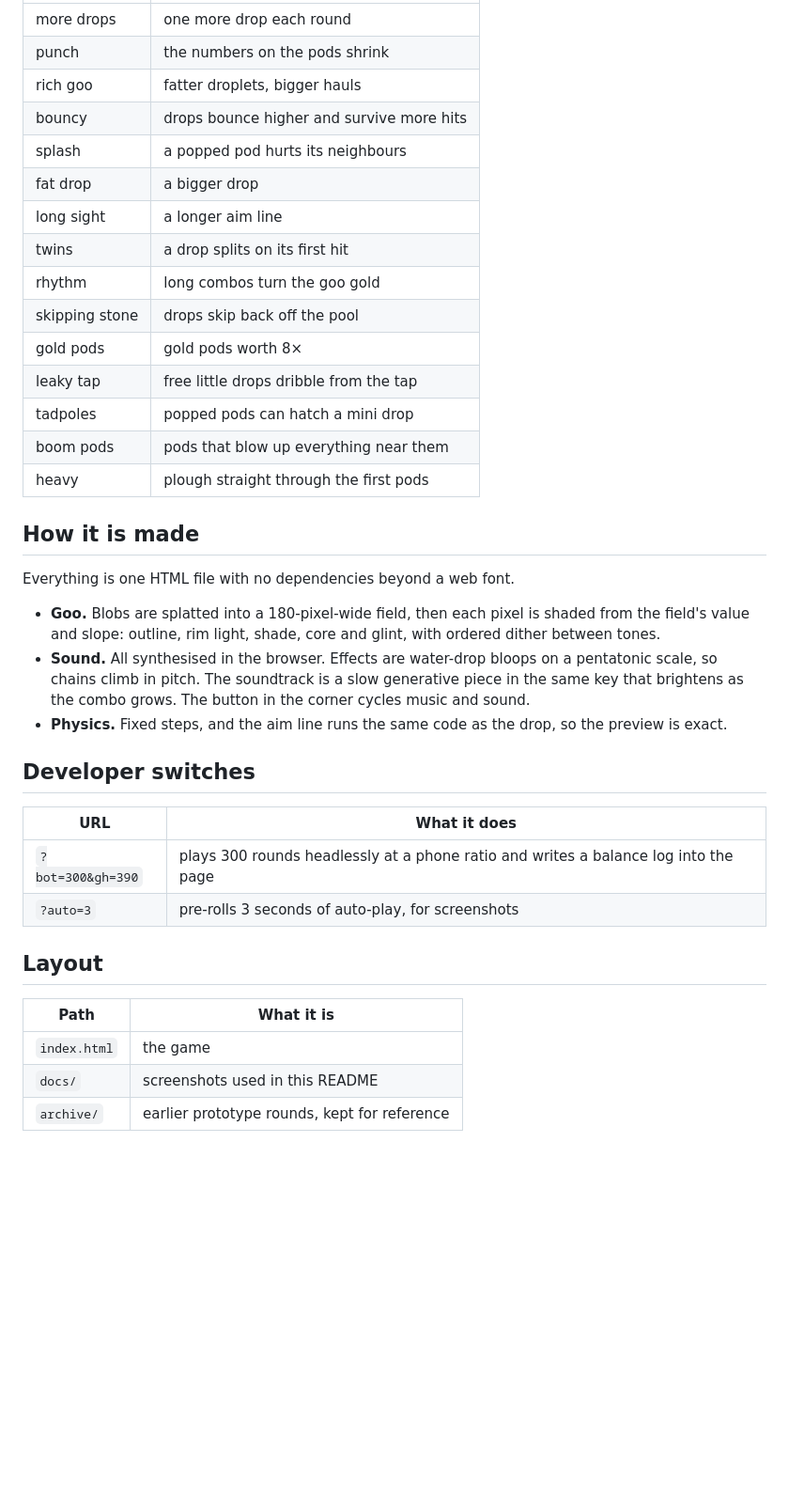
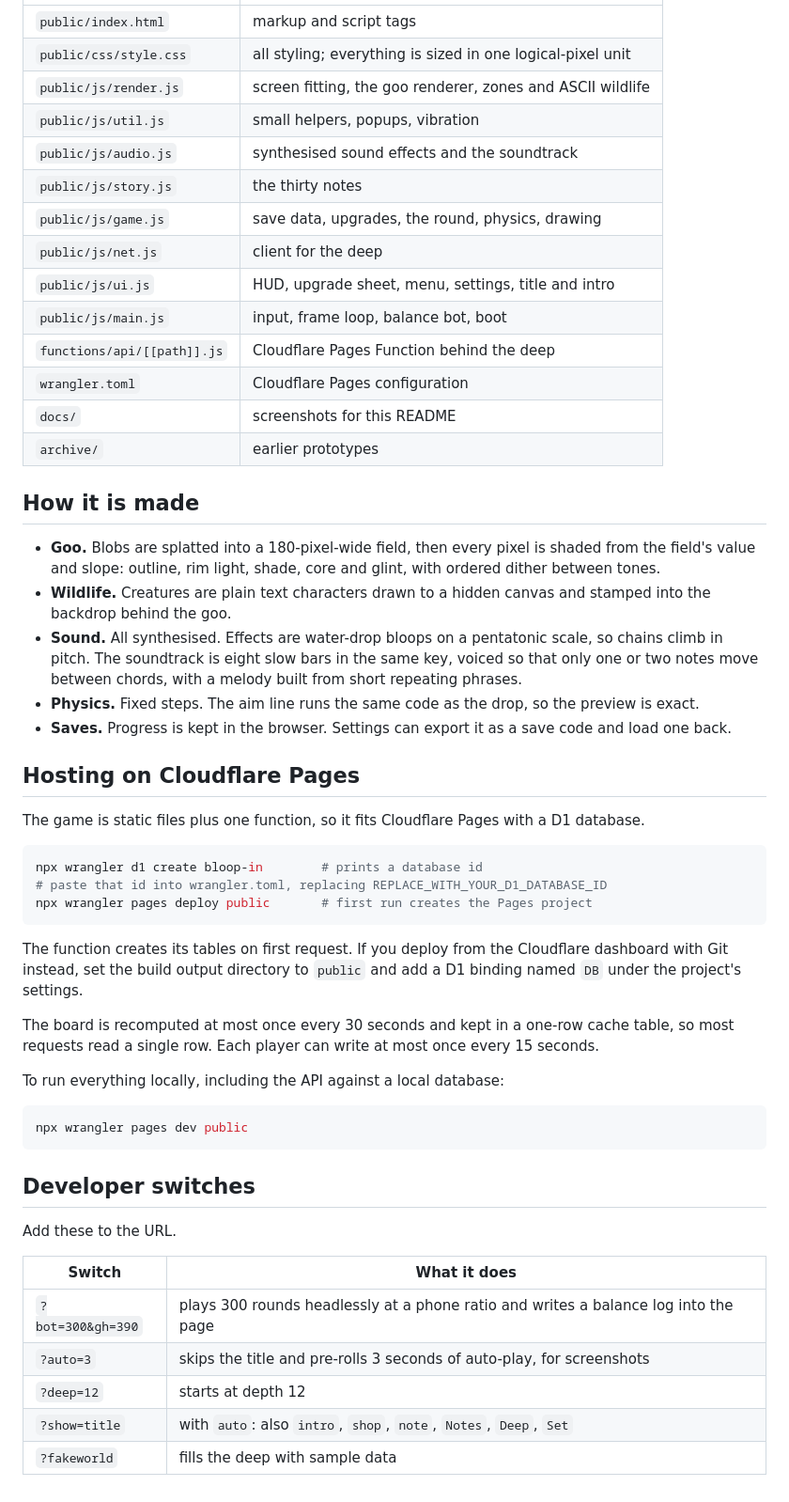
Before and after one commit to Shaan-kapoor/bloop.in, a Markdown page: README.md, the part around one of its changes. Shown at 94% size. GitHub-like rendering; blank space fills up the shorter version.

````diff
--- a/README.md
+++ b/README.md
@@ -27,39 +45,55 @@ Finish a round with 90% or more popped and you get one last-chance drop. From de
 | --- | --- |
-| more drops | one more drop each round |
-| punch | the numbers on the pods shrink |
-| rich goo | fatter droplets, bigger hauls |
-| bouncy | drops bounce higher and survive more hits |
-| splash | a popped pod hurts its neighbours |
-| fat drop | a bigger drop |
-| long sight | a longer aim line |
-| twins | a drop splits on its first hit |
-| rhythm | long combos turn the goo gold |
-| skipping stone | drops skip back off the pool |
-| gold pods | gold pods worth 8× |
-| leaky tap | free little drops dribble from the tap |
-| tadpoles | popped pods can hatch a mini drop |
-| boom pods | pods that blow up everything near them |
-| heavy | plough straight through the first pods |
+| `public/index.html` | markup and script tags |
+| `public/css/style.css` | all styling; everything is sized in one logical-pixel unit |
+| `public/js/render.js` | screen fitting, the goo renderer, zones and ASCII wildlife |
+| `public/js/util.js` | small helpers, popups, vibration |
+| `public/js/audio.js` | synthesised sound effects and the soundtrack |
+| `public/js/story.js` | the thirty notes |
+| `public/js/game.js` | save data, upgrades, the round, physics, drawing |
+| `public/js/net.js` | client for the deep |
+| `public/js/ui.js` | HUD, upgrade sheet, menu, settings, title and intro |
+| `public/js/main.js` | input, frame loop, balance bot, boot |
+| `functions/api/[[path]].js` | Cloudflare Pages Function behind the deep |
+| `wrangler.toml` | Cloudflare Pages configuration |
+| `docs/` | screenshots for this README |
+| `archive/` | earlier prototypes |
 
 ## How it is made
 
-Everything is one HTML file with no dependencies beyond a web font.
+- **Goo.** Blobs are splatted into a 180-pixel-wide field, then every pixel is shaded from the field's value and slope: outline, rim light, shade, core and glint, with ordered dither between tones.
+- **Wildlife.** Creatures are plain text characters drawn to a hidden canvas and stamped into the backdrop behind the goo.
+- **Sound.** All synthesised. Effects are water-drop bloops on a pentatonic scale, so chains climb in pitch. The soundtrack is eight slow bars in the same key, voiced so that only one or two notes move between chords, with a melody built from short repeating phrases.
+- **Physics.** Fixed steps. The aim line runs the same code as the drop, so the preview is exact.
+- **Saves.** Progress is kept in the browser. Settings can export it as a save code and load one back.
 
-- **Goo.** Blobs are splatted into a 180-pixel-wide field, then each pixel is shaded from the field's value and slope: outline, rim light, shade, core and glint, with ordered dither between tones.
-- **Sound.** All synthesised in the browser. Effects are water-drop bloops on a pentatonic scale, so chains climb in pitch. The soundtrack is a slow generative piece in the same key that brightens as the combo grows. The button in the corner cycles music and sound.
-- **Physics.** Fixed steps, and the aim line runs the same code as the drop, so the preview is exact.
+## Hosting on Cloudflare Pages
+
+The game is static files plus one function, so it fits Cloudflare Pages with a D1 database.
+
+```sh
+npx wrangler d1 create bloop-in        # prints a database id
+# paste that id into wrangler.toml, replacing REPLACE_WITH_YOUR_D1_DATABASE_ID
+npx wrangler pages deploy public       # first run creates the Pages project
+```
+
+The function creates its tables on first request. If you deploy from the Cloudflare dashboard with Git instead, set the build output directory to `public` and add a D1 binding named `DB` under the project's settings.
+
+The board is recomputed at most once every 30 seconds and kept in a one-row cache table, so most requests read a single row. Each player can write at most once every 15 seconds.
+
+To run everything locally, including the API against a local database:
+
+```sh
+npx wrangler pages dev public
+```
 
 ## Developer switches
 
-| URL | What it does |
+Add these to the URL.
+
+| Switch | What it does |
 | --- | --- |
 | `?bot=300&gh=390` | plays 300 rounds headlessly at a phone ratio and writes a balance log into the page |
-| `?auto=3` | pre-rolls 3 seconds of auto-play, for screenshots |
-
-## Layout
-
-| Path | What it is |
-| --- | --- |
-| `index.html` | the game |
-| `docs/` | screenshots used in this README |
-| `archive/` | earlier prototype rounds, kept for reference |
+| `?auto=3` | skips the title and pre-rolls 3 seconds of auto-play, for screenshots |
+| `?deep=12` | starts at depth 12 |
+| `?show=title` | with `auto`: also `intro`, `shop`, `note`, `Notes`, `Deep`, `Set` |
+| `?fakeworld` | fills the deep with sample data |
````
Also changed, not shown: other parts of README.md (+30 -12 lines), docs/deep.png (added), docs/note.png (added), docs/play.png, docs/title.png (added), docs/upgrades.png, 15 other files.
